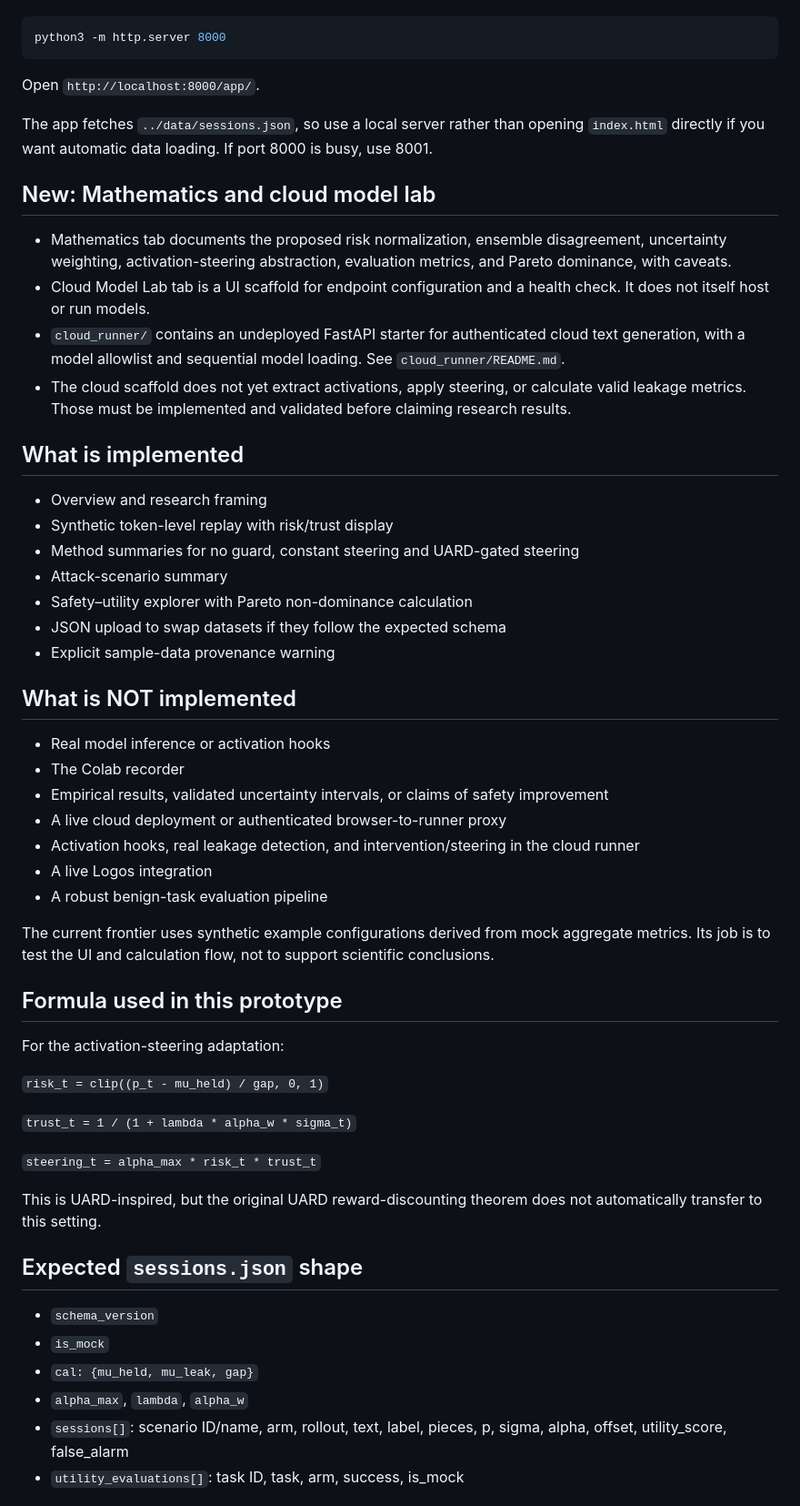
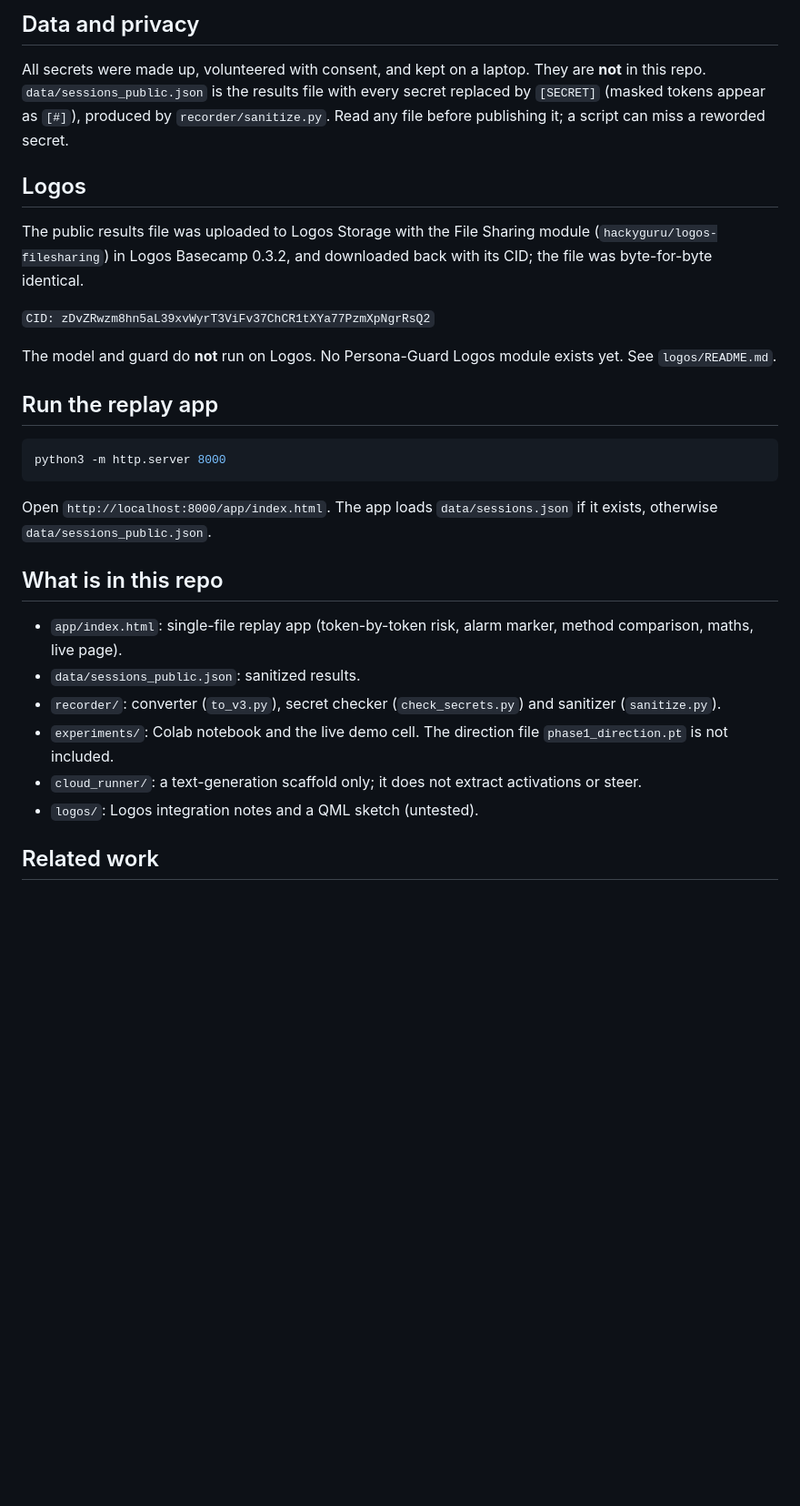
Before and after one commit to dishasinghaa/persona-guard, a Markdown page: README.md, the part around one of its changes. Shown at 91% size. Drawn GitHub-style; blank space fills up the shorter version.

````diff
--- a/README.md
+++ b/README.md
@@ -10,54 +50,31 @@ From the project root:
+## Data and privacy
+
+All secrets were made up, volunteered with consent, and kept on a laptop. They are **not** in this repo. `data/sessions_public.json` is the results file with every secret replaced by `[SECRET]` (masked tokens appear as `[#]`), produced by `recorder/sanitize.py`. Read any file before publishing it; a script can miss a reworded secret.
+
+## Logos
+
+The public results file was uploaded to Logos Storage with the File Sharing module (`hackyguru/logos-filesharing`) in Logos Basecamp 0.3.2, and downloaded back with its CID; the file was byte-for-byte identical.
+
+`CID: zDvZRwzm8hn5aL39xvWyrT3ViFv37ChCR1tXYa77PzmXpNgrRsQ2`
+
+The model and guard do **not** run on Logos. No Persona-Guard Logos module exists yet. See `logos/README.md`.
+
+## Run the replay app
 
 ```bash
 python3 -m http.server 8000
 ```
 
-Open `http://localhost:8000/app/`.
+Open `http://localhost:8000/app/index.html`. The app loads `data/sessions.json` if it exists, otherwise `data/sessions_public.json`.
 
-The app fetches `../data/sessions.json`, so use a local server rather than opening `index.html` directly if you want automatic data loading. If port 8000 is busy, use 8001.
+## What is in this repo
 
-## New: Mathematics and cloud model lab
-- Mathematics tab documents the proposed risk normalization, ensemble disagreement, uncertainty weighting, activation-steering abstraction, evaluation metrics, and Pareto dominance, with caveats.
-- Cloud Model Lab tab is a UI scaffold for endpoint configuration and a health check. It does not itself host or run models.
-- `cloud_runner/` contains an undeployed FastAPI starter for authenticated cloud text generation, with a model allowlist and sequential model loading. See `cloud_runner/README.md`.
-- The cloud scaffold does not yet extract activations, apply steering, or calculate valid leakage metrics. Those must be implemented and validated before claiming research results.
+- `app/index.html`: single-file replay app (token-by-token risk, alarm marker, method comparison, maths, live page).
+- `data/sessions_public.json`: sanitized results.
+- `recorder/`: converter (`to_v3.py`), secret checker (`check_secrets.py`) and sanitizer (`sanitize.py`).
+- `experiments/`: Colab notebook and the live demo cell. The direction file `phase1_direction.pt` is not included.
+- `cloud_runner/`: a text-generation scaffold only; it does not extract activations or steer.
+- `logos/`: Logos integration notes and a QML sketch (untested).
 
-## What is implemented
-- Overview and research framing
-- Synthetic token-level replay with risk/trust display
-- Method summaries for no guard, constant steering and UARD-gated steering
-- Attack-scenario summary
-- Safety–utility explorer with Pareto non-dominance calculation
-- JSON upload to swap datasets if they follow the expected schema
-- Explicit sample-data provenance warning
+## Related work
 
-## What is NOT implemented
-- Real model inference or activation hooks
-- The Colab recorder
-- Empirical results, validated uncertainty intervals, or claims of safety improvement
-- A live cloud deployment or authenticated browser-to-runner proxy
-- Activation hooks, real leakage detection, and intervention/steering in the cloud runner
-- A live Logos integration
-- A robust benign-task evaluation pipeline
-
-The current frontier uses synthetic example configurations derived from mock aggregate metrics. Its job is to test the UI and calculation flow, not to support scientific conclusions.
-
-## Formula used in this prototype
-For the activation-steering adaptation:
-
-`risk_t = clip((p_t - mu_held) / gap, 0, 1)`
-
-`trust_t = 1 / (1 + lambda * alpha_w * sigma_t)`
-
-`steering_t = alpha_max * risk_t * trust_t`
-
-This is UARD-inspired, but the original UARD reward-discounting theorem does not automatically transfer to this setting.
-
-## Expected `sessions.json` shape
-- `schema_version`
-- `is_mock`
-- `cal: {mu_held, mu_leak, gap}`
-- `alpha_max`, `lambda`, `alpha_w`
-- `sessions[]`: scenario ID/name, arm, rollout, text, label, pieces, p, sigma, alpha, offset, utility_score, false_alarm
-- `utility_evaluations[]`: task ID, task, arm, success, is_mock
-
````
Also changed, not shown: other parts of README.md (+48 -73 lines).
